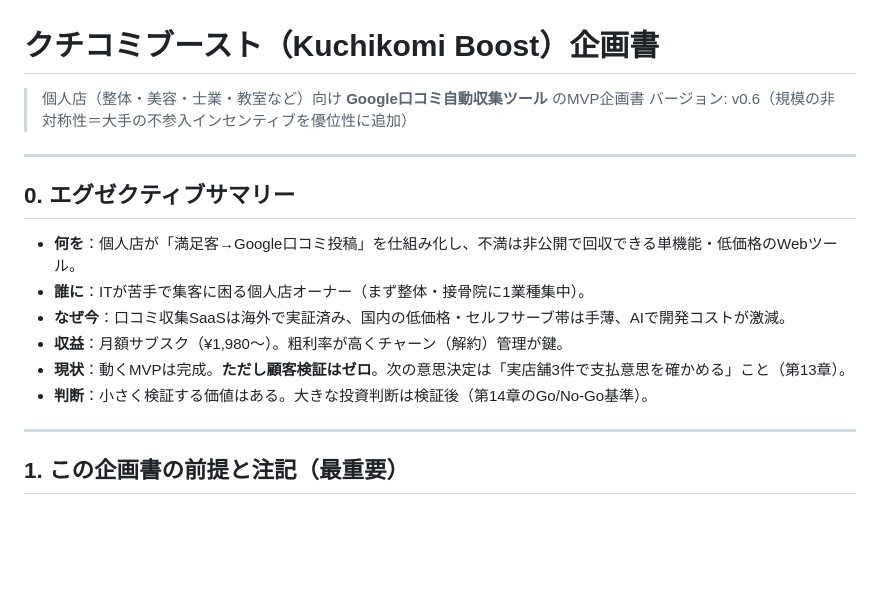
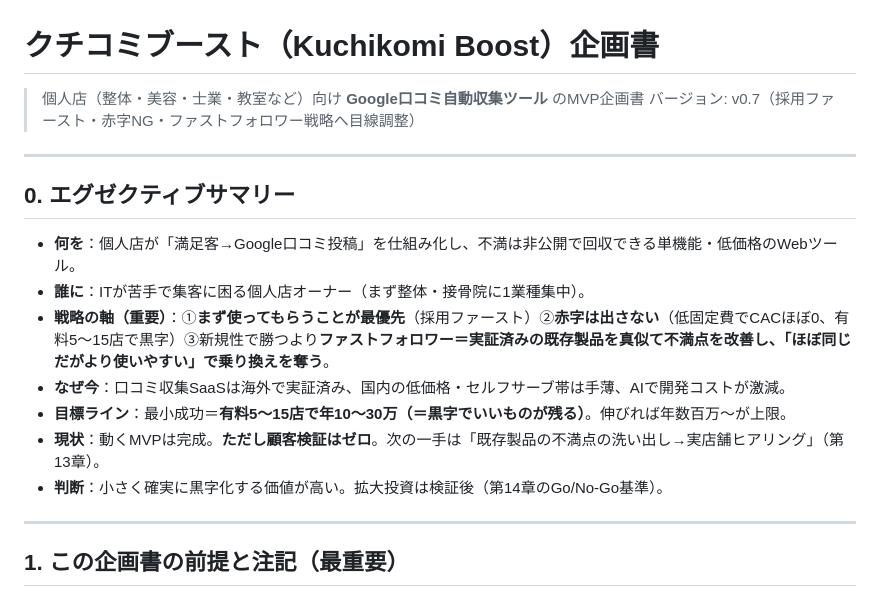
Before and after one commit to capinfo0000/IT_tool, a Markdown page: docs/企画書.md, the part around one of its changes. GitHub-like rendering; blank space fills up the shorter version.

```diff
--- a/docs/企画書.md
+++ b/docs/企画書.md
@@ -1,7 +1,7 @@
 # クチコミブースト（Kuchikomi Boost）企画書
 
 > 個人店（整体・美容・士業・教室など）向け **Google口コミ自動収集ツール** のMVP企画書
-> バージョン: v0.6（規模の非対称性＝大手の不参入インセンティブを優位性に追加）
+> バージョン: v0.7（採用ファースト・赤字NG・ファストフォロワー戦略へ目線調整）
 
 ---
 
@@ -9,10 +9,11 @@
 
 - **何を**：個人店が「満足客→Google口コミ投稿」を仕組み化し、不満は非公開で回収できる単機能・低価格のWebツール。
 - **誰に**：ITが苦手で集客に困る個人店オーナー（まず整体・接骨院に1業種集中）。
+- **戦略の軸（重要）**：①**まず使ってもらうことが最優先**（採用ファースト）②**赤字は出さない**（低固定費でCACほぼ0、有料5〜15店で黒字）③新規性で勝つより**ファストフォロワー＝実証済みの既存製品を真似て不満点を改善し、「ほぼ同じだがより使いやすい」で乗り換えを奪う**。
 - **なぜ今**：口コミ収集SaaSは海外で実証済み、国内の低価格・セルフサーブ帯は手薄、AIで開発コストが激減。
-- **収益**：月額サブスク（¥1,980〜）。粗利率が高くチャーン（解約）管理が鍵。
-- **現状**：動くMVPは完成。**ただし顧客検証はゼロ**。次の意思決定は「実店舗3件で支払意思を確かめる」こと（第13章）。
-- **判断**：小さく検証する価値はある。大きな投資判断は検証後（第14章のGo/No-Go基準）。
+- **目標ライン**：最小成功＝**有料5〜15店で年10〜30万（＝黒字でいいものが残る）**。伸びれば年数百万〜が上限。
+- **現状**：動くMVPは完成。**ただし顧客検証はゼロ**。次の一手は「既存製品の不満点の洗い出し→実店舗ヒアリング」（第13章）。
+- **判断**：小さく確実に黒字化する価値が高い。拡大投資は検証後（第14章のGo/No-Go基準）。
 
 ---
 
```
Also changed, not shown: other parts of docs/企画書.md (+50 -11 lines).
